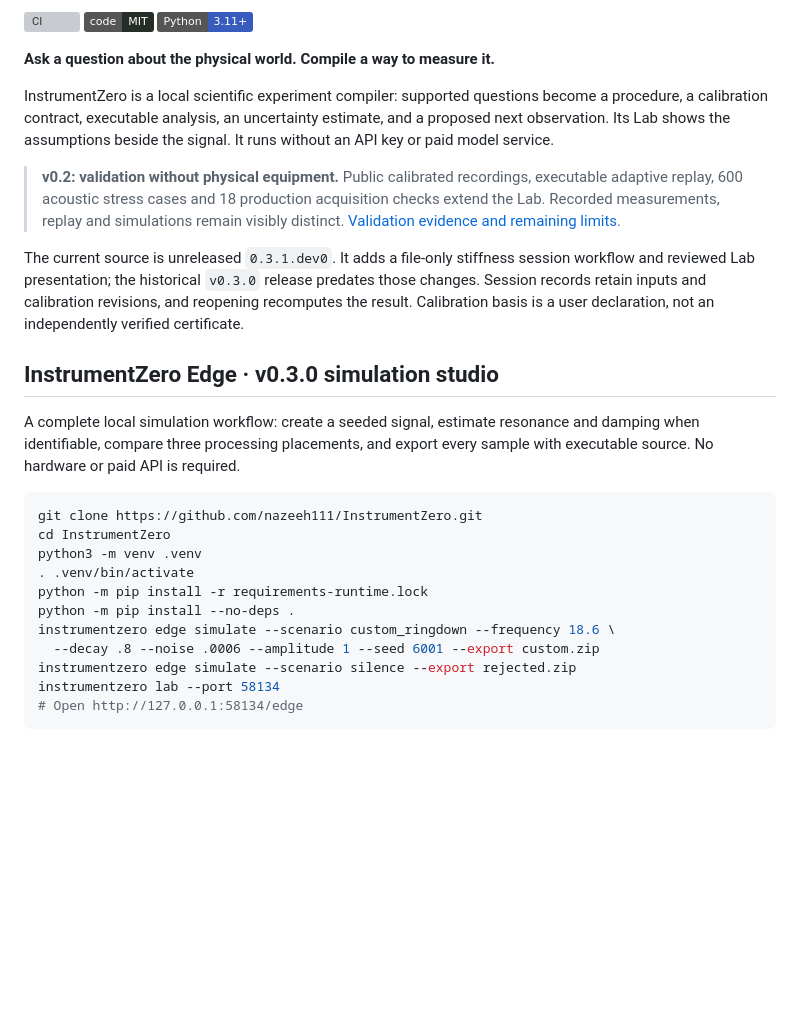
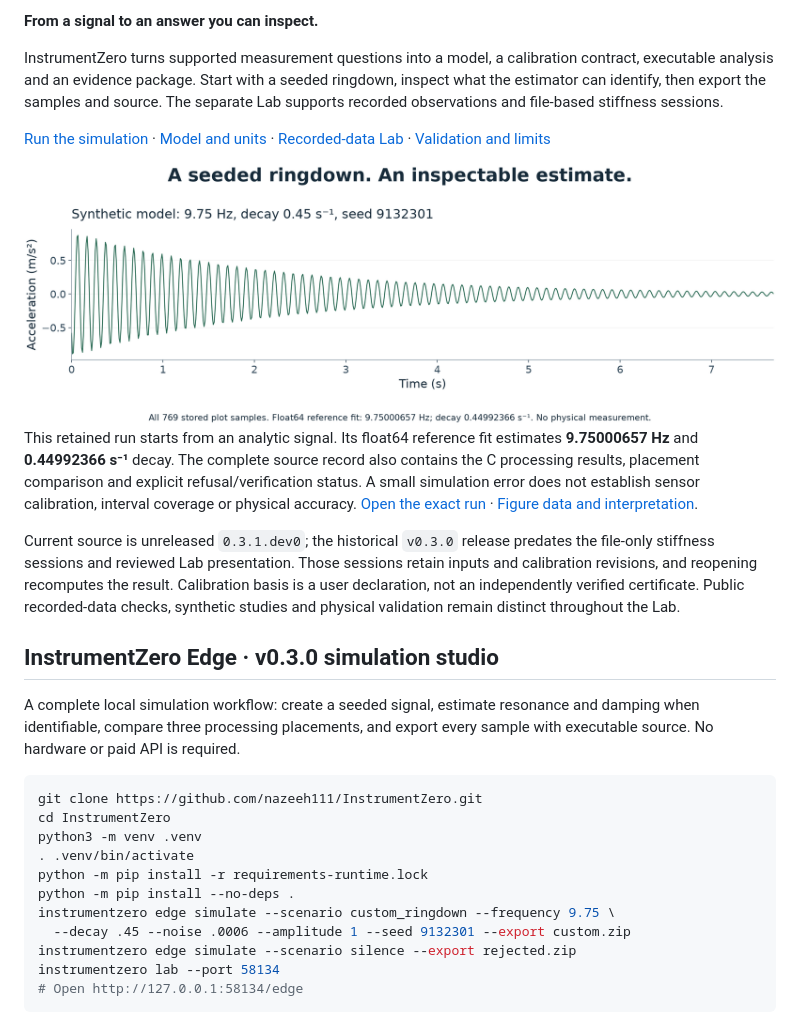
Before and after one commit to nazeeh111/InstrumentZero, a Markdown page: README.md, the part around one of its changes. Rendered like a GitHub page; pictures changed too: docs/presentation/seeded-ringdown.png (added); badges without logos; blank space fills up the shorter version; grey boxes are pictures that could not be loaded.

Commit message:
Explain the engineering with source-backed presentation figures

```diff
--- a/README.md
+++ b/README.md
@@ -2,15 +2,20 @@
 
-[![CI](https://github.com/nazeeh111/InstrumentZero/actions/workflows/ci.yml/badge.svg)](https://github.com/nazeeh111/InstrumentZero/actions/workflows/ci.yml)
-[![License: MIT](https://img.shields.io/badge/code-MIT-252d27.svg)](LICENSE)
-[![Python](https://img.shields.io/badge/Python-3.11%2B-375cbd.svg)](pyproject.toml)
+**From a signal to an answer you can inspect.**
 
-**Ask a question about the physical world. Compile a way to measure it.**
+InstrumentZero turns supported measurement questions into a model, a calibration contract, executable analysis and an evidence package. Start with a seeded ringdown, inspect what the estimator can identify, then export the samples and source. The separate Lab supports recorded observations and file-based stiffness sessions.
 
-InstrumentZero is a local scientific experiment compiler: supported questions become a procedure, a calibration contract, executable analysis, an uncertainty estimate, and a proposed next observation. Its Lab shows the assumptions beside the signal. It runs without an API key or paid model service.
+[Run the simulation](#instrumentzero-edge--v030-simulation-studio) · [Model and units](docs/edge/SIMULATION.md) · [Recorded-data Lab](#from-an-ordinary-question-to-a-measurement) · [Validation and limits](docs/NO_EQUIPMENT_VALIDATION.md)
 
-> **v0.2: validation without physical equipment.** Public calibrated recordings, executable adaptive replay, 600 acoustic stress cases and 18 production acquisition checks extend the Lab. Recorded measurements, replay and simulations remain visibly distinct. [Validation evidence and remaining limits](docs/NO_EQUIPMENT_VALIDATION.md).
+<a href="docs/presentation/seeded-ringdown.svg">
+<picture>
+  <source media="(max-width: 600px)" srcset="docs/presentation/seeded-ringdown-mobile.png">
+  <img src="docs/presentation/seeded-ringdown.png" alt="All 769 plotted samples from a retained synthetic ringdown with model frequency 9.75 Hz, decay 0.45 per second and seed 9132301. The complete eight-second run is simulated, not physically measured." width="1000">
+</picture>
+</a>
 
-The current source is unreleased `0.3.1.dev0`. It adds a file-only stiffness session workflow and reviewed Lab presentation; the historical `v0.3.0` release predates those changes. Session records retain inputs and calibration revisions, and reopening recomputes the result. Calibration basis is a user declaration, not an independently verified certificate.
+This retained run starts from an analytic signal. Its float64 reference fit estimates **9.75000657 Hz** and **0.44992366 s⁻¹** decay. The complete source record also contains the C processing results, placement comparison and explicit refusal/verification status. A small simulation error does not establish sensor calibration, interval coverage or physical accuracy. [Open the exact run](examples/edge/simulation-confirmation-v0.3-final/custom-1.json) · [Figure data and interpretation](docs/presentation/README.md).
+
+Current source is unreleased `0.3.1.dev0`; the historical `v0.3.0` release predates the file-only stiffness sessions and reviewed Lab presentation. Those sessions retain inputs and calibration revisions, and reopening recomputes the result. Calibration basis is a user declaration, not an independently verified certificate. Public recorded-data checks, synthetic studies and physical validation remain distinct throughout the Lab.
 
 ## InstrumentZero Edge · v0.3.0 simulation studio
 
@@ -23,8 +28,8 @@ python3 -m venv .venv
 . .venv/bin/activate
 python -m pip install -r requirements-runtime.lock
 python -m pip install --no-deps .
-instrumentzero edge simulate --scenario custom_ringdown --frequency 18.6 \
-  --decay .8 --noise .0006 --amplitude 1 --seed 6001 --export custom.zip
+instrumentzero edge simulate --scenario custom_ringdown --frequency 9.75 \
+  --decay .45 --noise .0006 --amplitude 1 --seed 9132301 --export custom.zip
 instrumentzero edge simulate --scenario silence --export rejected.zip
 instrumentzero lab --port 58134
 # Open http://127.0.0.1:58134/edge
```
Also changed, not shown: other parts of README.md (+1 -1 lines), docs/presentation/README.md (added, +13 -0 lines), docs/presentation/seeded-ringdown-mobile.png (added), 5 other files.
